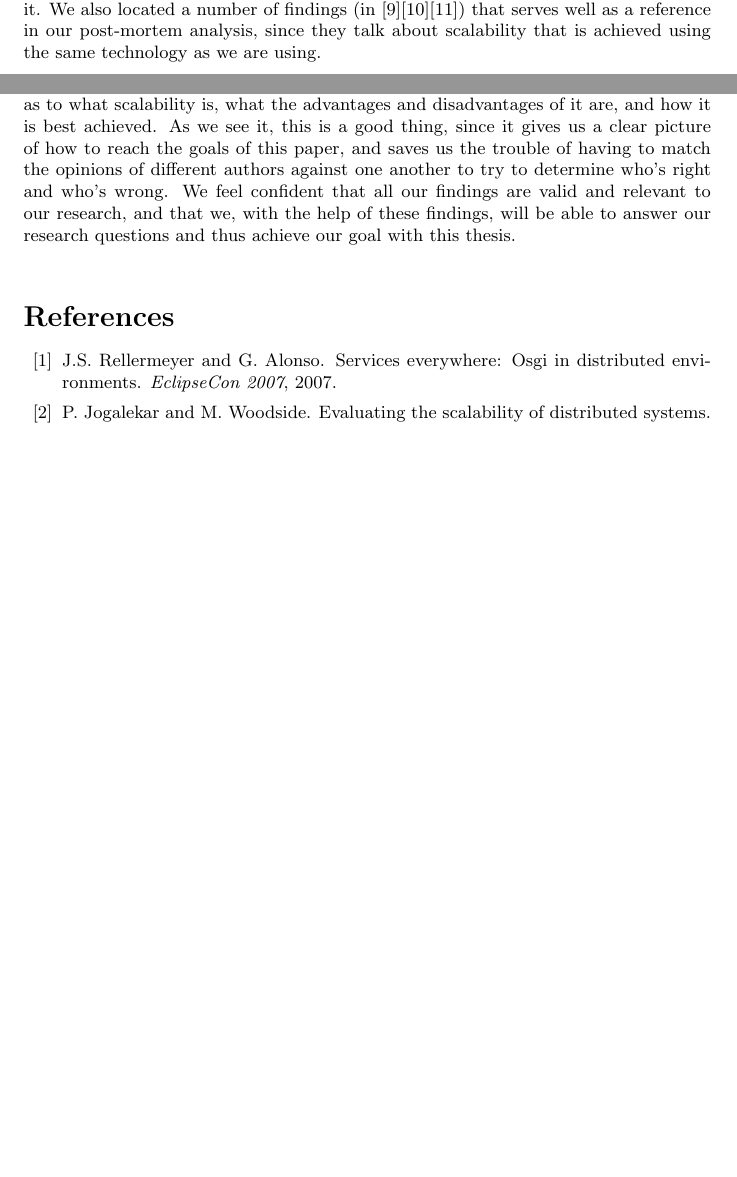
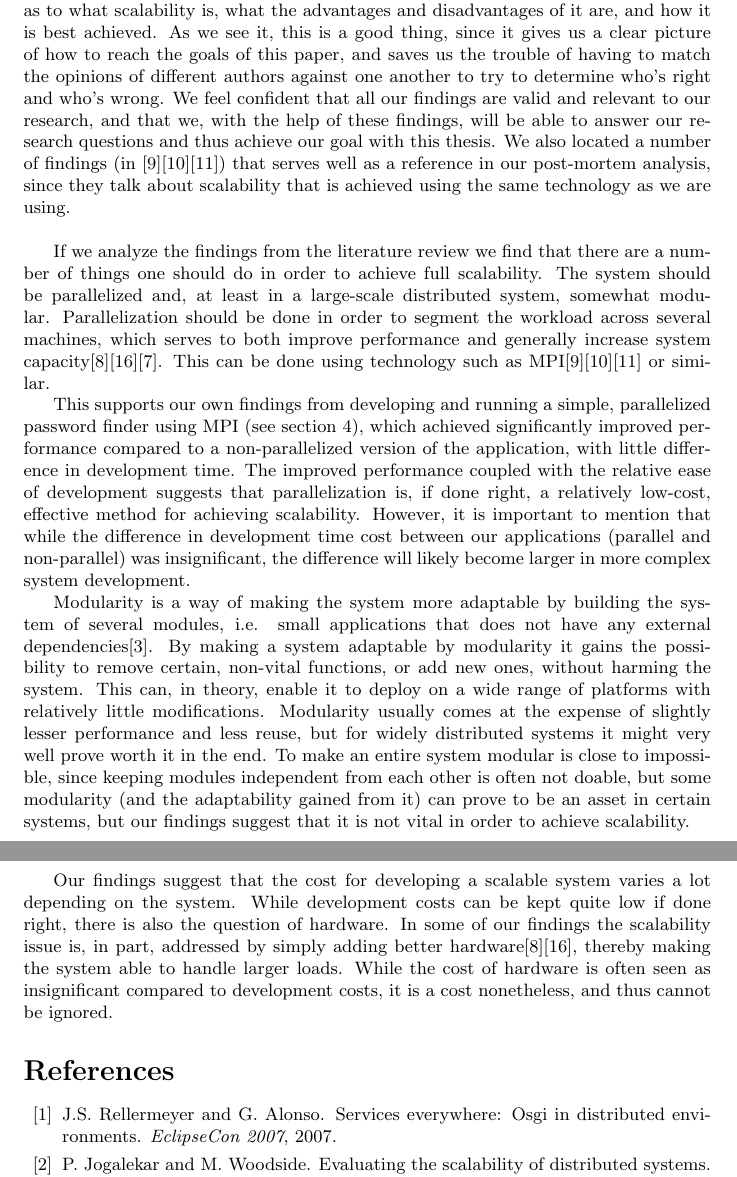
Before and after one commit to Norberg/thesis, a LaTeX thesis (thesis.tex): two parts of pages 17 and 18 of 19 before the commit and two parts of pages 18 and 19 of 20 after it, joined at a grey line, cut so that both start at the same text, the shorter picture padded with empty space. Compiled offline with pdfLaTeX.

Commit message:
Discussion and analysis

```diff
--- a/thesis.tex
+++ b/thesis.tex
@@ -724,7 +720,55 @@ authors against one another to try to determine who's right and who's wrong.
 We feel confident that all our findings are valid and relevant to our research,
 and that we, with the help of these findings, will be able to answer our
 research questions and thus achieve our goal with this thesis.
+We also located a number of findings
+(in \cite{gropp1996high}\cite{miller2002pympi}\cite{millerparallel}) that
+serves well as a reference in our post-mortem analysis, since they talk about
+scalability that is achieved using the same technology as we are using.
 \\
+
+If we analyze the findings from the literature review we find that there are a
+number of things one should do in order to achieve full scalability.  The
+system should be parallelized and, at least in a large-scale distributed
+system, somewhat modular. Parallelization should be done in order to segment
+the workload across several machines, which serves to both improve performance
+and generally increase system
+capacity\cite{fayad2005towards}\cite{haggander1999guidelines}\cite{caruso1997toward}.
+This can be done using technology such as
+MPI\cite{gropp1996high}\cite{miller2002pympi}\cite{millerparallel} or similar.
+
+This supports our own findings from developing and running a simple,
+parallelized password finder using MPI (see section 4), which achieved
+significantly improved performance compared to a non-parallelized version of
+the application, with little difference in development time. The improved
+performance coupled with the relative ease of development suggests that
+parallelization is, if done right, a relatively low-cost, effective method for
+achieving scalability. However, it is important to mention that while the
+difference in development time cost between our applications (parallel and
+non-parallel) was insignificant, the difference will likely become larger in
+more complex system development.
+
+Modularity is a way of making the system more adaptable by building the system
+of several modules, i.e. small applications that does not have any external
+dependencies\cite{lipson2007principles}. By making a system adaptable by
+modularity it gains the possibility to remove certain, non-vital functions, or
+add new ones, without harming the system. This can, in theory, enable it to
+deploy on a wide range of platforms with relatively little modifications.
+Modularity usually comes at the expense of slightly lesser performance and less
+reuse, but for widely distributed systems it might very well prove worth it in
+the end. To make an entire system modular is close to impossible, since keeping
+modules independent from each other is often not doable, but some modularity
+(and the adaptability gained from it) can prove to be an asset in certain
+systems, but our findings suggest that it is not vital in order to achieve
+scalability.
+
+Our findings suggest that the cost for developing a scalable system varies a
+lot depending on the system. While development costs can be kept quite low if
+done right, there is also the question of hardware. In some of our findings the
+scalability issue is, in part, addressed by simply adding better
+hardware\cite{fayad2005towards}\cite{haggander1999guidelines}, thereby making
+the system able to handle larger loads. While the cost of hardware is often
+seen as insignificant compared to development costs, it is a cost nonetheless,
+and thus cannot be ignored.
 
 \bibliographystyle{unsrt}
 \bibliography{reference}
```
Also changed, not shown: thesis.tex (4 more changed lines).
